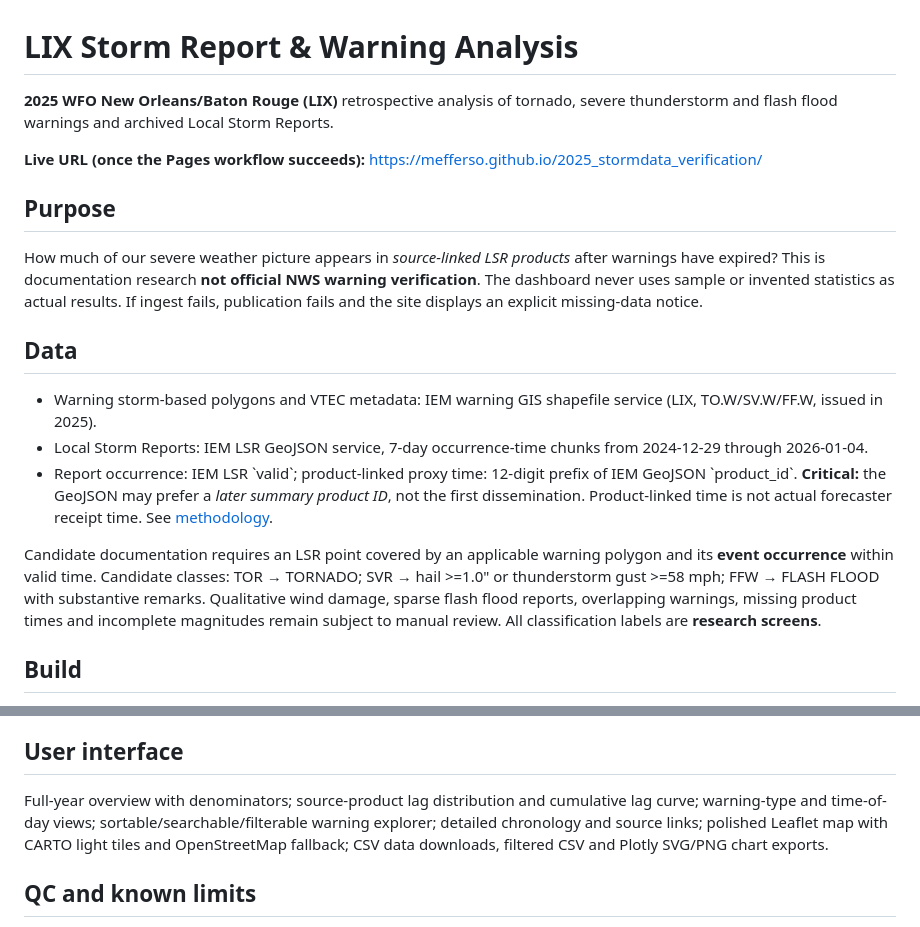
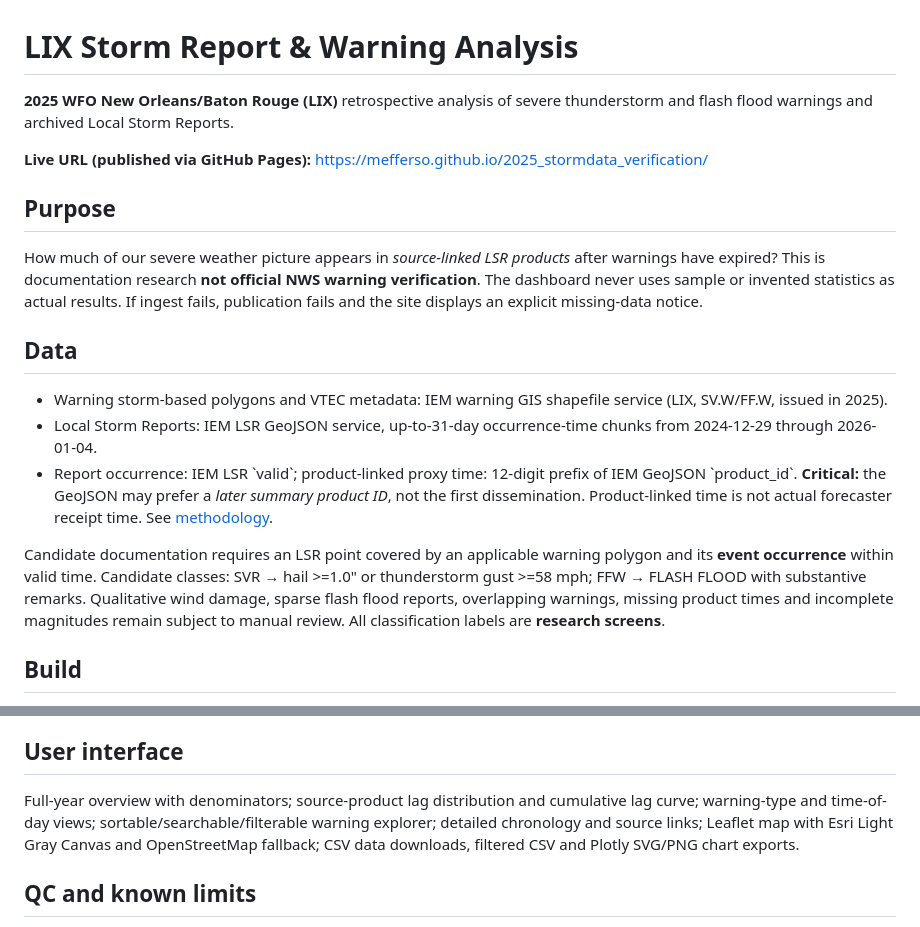
Before and after one commit to mefferso/2025_stormdata_verification, a Markdown page: README.md, 2 parts joined by grey strips. Drawn GitHub-style.

Commit message:
Update project documentation for storm-only warning scope and map

```diff
--- a/README.md
+++ b/README.md
@@ -1,8 +1,8 @@
 # LIX Storm Report & Warning Analysis
 
-**2025 WFO New Orleans/Baton Rouge (LIX)** retrospective analysis of tornado, severe thunderstorm and flash flood warnings and archived Local Storm Reports.
+**2025 WFO New Orleans/Baton Rouge (LIX)** retrospective analysis of severe thunderstorm and flash flood warnings and archived Local Storm Reports.
 
-**Live URL (once the Pages workflow succeeds):** https://mefferso.github.io/2025_stormdata_verification/
+**Live URL (published via GitHub Pages):** https://mefferso.github.io/2025_stormdata_verification/
 
 ## Purpose
 
@@ -10,11 +10,11 @@ How much of our severe weather picture appears in *source-linked LSR products* a
 
 ## Data
 
-- Warning storm-based polygons and VTEC metadata: IEM warning GIS shapefile service (LIX, TO.W/SV.W/FF.W, issued in 2025).
-- Local Storm Reports: IEM LSR GeoJSON service, 7-day occurrence-time chunks from 2024-12-29 through 2026-01-04.
+- Warning storm-based polygons and VTEC metadata: IEM warning GIS shapefile service (LIX, SV.W/FF.W, issued in 2025).
+- Local Storm Reports: IEM LSR GeoJSON service, up-to-31-day occurrence-time chunks from 2024-12-29 through 2026-01-04.
 - Report occurrence: IEM LSR \`valid\`; product-linked proxy time: 12-digit prefix of IEM GeoJSON \`product_id\`. **Critical:** the GeoJSON may prefer a *later summary product ID*, not the first dissemination. Product-linked time is not actual forecaster receipt time. See [methodology](site/methodology.html).
 
-Candidate documentation requires an LSR point covered by an applicable warning polygon and its **event occurrence** within valid time. Candidate classes: TOR → TORNADO; SVR → hail >=1.0" or thunderstorm gust >=58 mph; FFW → FLASH FLOOD with substantive remarks. Qualitative wind damage, sparse flash flood reports, overlapping warnings, missing product times and incomplete magnitudes remain subject to manual review. All classification labels are **research screens**.
+Candidate documentation requires an LSR point covered by an applicable warning polygon and its **event occurrence** within valid time. Candidate classes: SVR → hail >=1.0" or thunderstorm gust >=58 mph; FFW → FLASH FLOOD with substantive remarks. Qualitative wind damage, sparse flash flood reports, overlapping warnings, missing product times and incomplete magnitudes remain subject to manual review. All classification labels are **research screens**.
 
 ## Build
 
@@ -30,7 +30,7 @@ Run a static file server in \`site/\` to browse. Files in \`site/data\` are crea
 
 ## User interface
 
-Full-year overview with denominators; source-product lag distribution and cumulative lag curve; warning-type and time-of-day views; sortable/searchable/filterable warning explorer; detailed chronology and source links; polished Leaflet map with CARTO light tiles and OpenStreetMap fallback; CSV data downloads, filtered CSV and Plotly SVG/PNG chart exports.
+Full-year overview with denominators; source-product lag distribution and cumulative lag curve; warning-type and time-of-day views; sortable/searchable/filterable warning explorer; detailed chronology and source links; Leaflet map with Esri Light Gray Canvas and OpenStreetMap fallback; CSV data downloads, filtered CSV and Plotly SVG/PNG chart exports.
 
 ## QC and known limits
 
```
